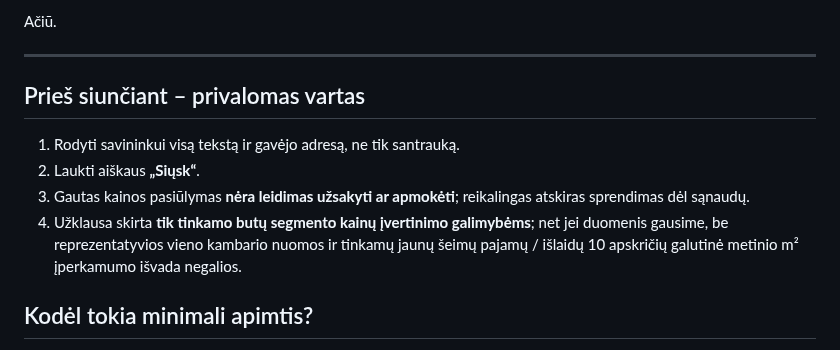
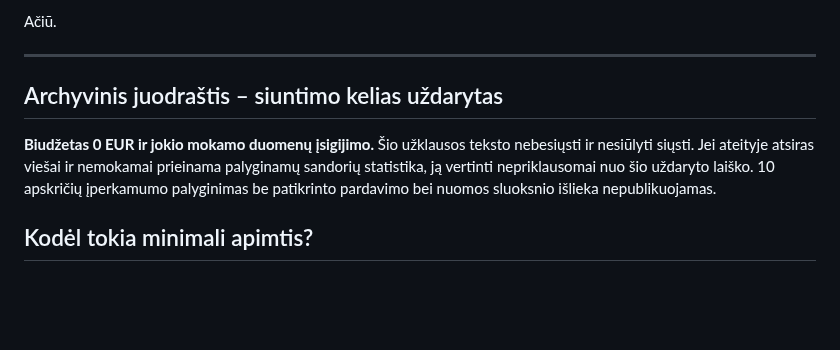
Before and after one commit to olemoz1977/Demografin-situacija, a Markdown page: research/rc-2025-comparable-two-room-quote-request-UNSENT.md, the part around the change. Rendered like a GitHub page; blank space fills up the shorter version.

Commit message:
research: enforce permanent zero-EUR budget and close unsent paid RC request path

```diff
--- a/research/rc-2025-comparable-two-room-quote-request-UNSENT.md
+++ b/research/rc-2025-comparable-two-room-quote-request-UNSENT.md
@@ -33,12 +33,9 @@ Ačiū.
 
 ---
 
-## Prieš siunčiant – privalomas vartas
+## Archyvinis juodraštis – siuntimo kelias uždarytas
 
-1. Rodyti savininkui visą tekstą ir gavėjo adresą, ne tik santrauką.
-2. Laukti aiškaus **„Siųsk“**.
-3. Gautas kainos pasiūlymas **nėra leidimas užsakyti ar apmokėti**; reikalingas atskiras sprendimas dėl sąnaudų.
-4. Užklausa skirta **tik tinkamo butų segmento kainų įvertinimo galimybėms**; net jei duomenis gausime, be reprezentatyvios vieno kambario nuomos ir tinkamų jaunų šeimų pajamų / išlaidų 10 apskričių galutinė metinio m² įperkamumo išvada negalios.
+**Biudžetas 0 EUR ir jokio mokamo duomenų įsigijimo.** Šio užklausos teksto nebesiųsti ir nesiūlyti siųsti. Jei ateityje atsiras viešai ir nemokamai prieinama palyginamų sandorių statistika, ją vertinti nepriklausomai nuo šio uždaryto laiško. 10 apskričių įperkamumo palyginimas be patikrinto pardavimo bei nuomos sluoksnio išlieka nepublikuojamas.
 
 ## Kodėl tokia minimali apimtis?
 
```
